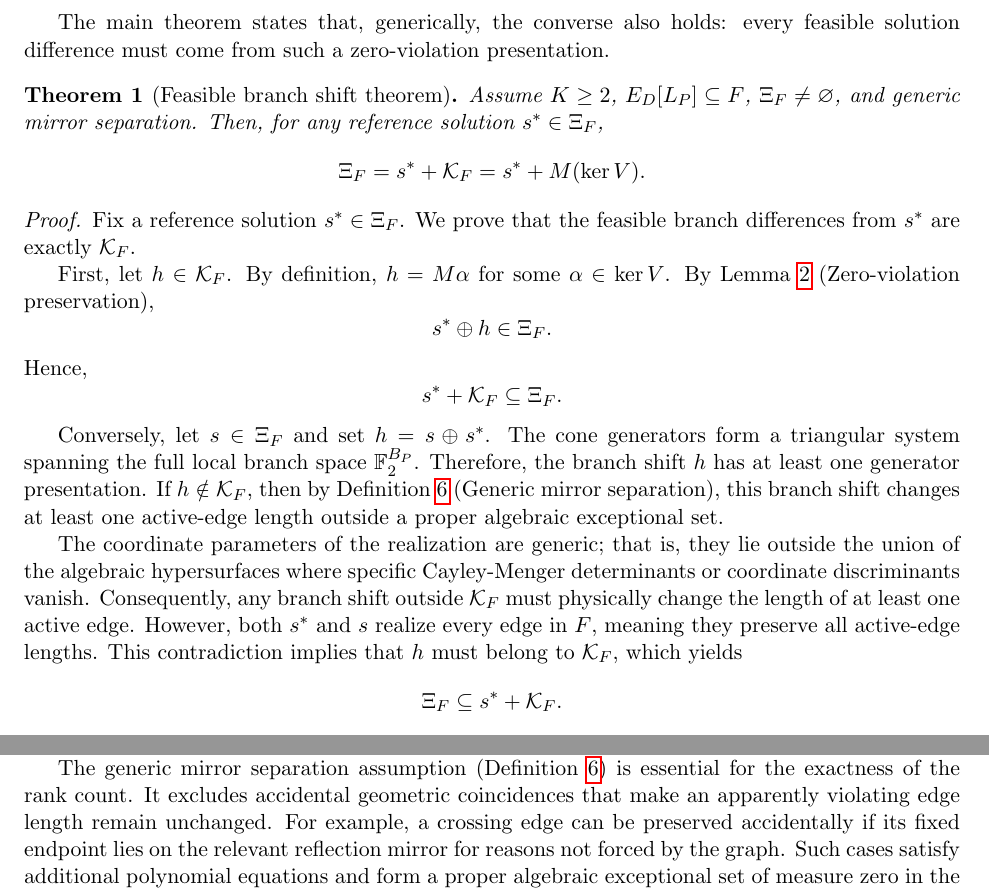
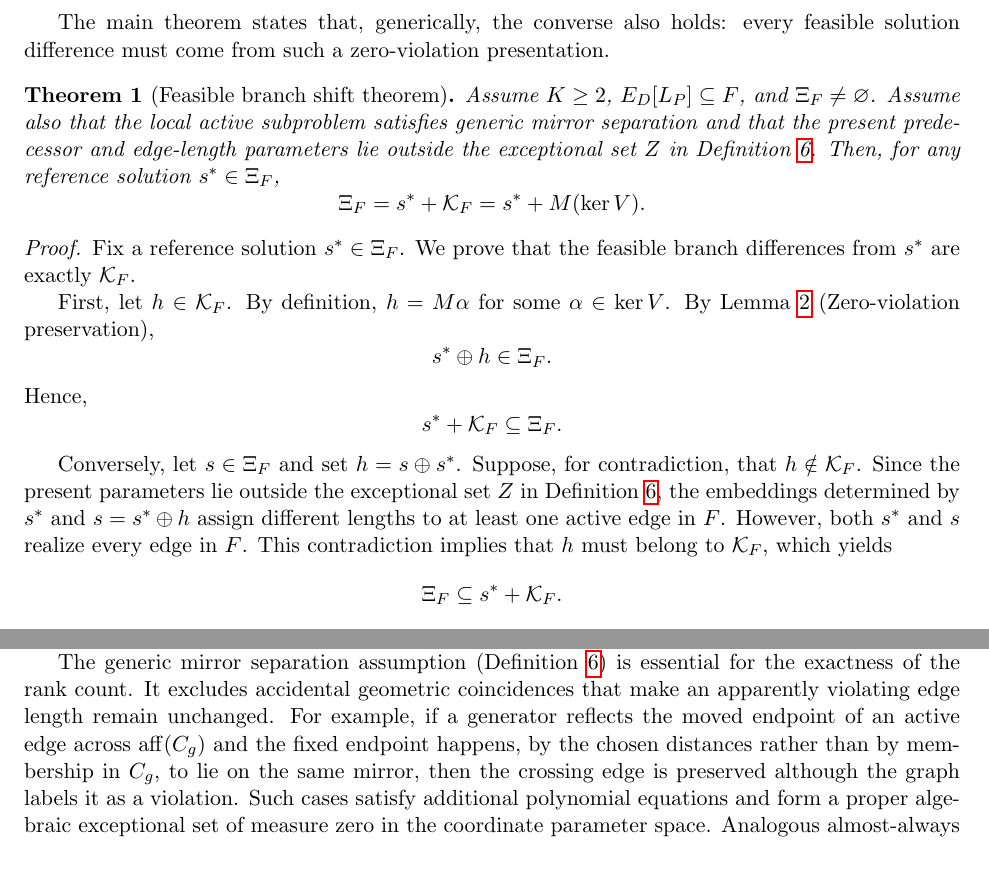
Before and after one commit to michaelsouza/ddgp-thm, a LaTeX paper (article/main.tex, which reads article/sections/results.tex, article/sections/scope.tex): two parts of pages 8 and 12 of 13, joined at a grey line, cut so that both start at the same text, the shorter picture padded with empty space. Compiled offline with pdfLaTeX.

Commit message:
Sharpen DDGP genericity assumptions

```diff
--- a/article/sections/results.tex
+++ b/article/sections/results.tex
@@ -69,7 +69,7 @@ The main theorem states that, generically, the converse also holds: every feasib
 
 \begin{theorem}[Feasible branch shift theorem]
 \label{thm:main}
-Assume $K \ge 2$, $E_D[L_P] \subseteq F$, $\Xi_F \ne \varnothing$, and generic mirror separation. Then, for any reference solution $s^\ast \in \Xi_F$,
+Assume $K \ge 2$, $E_D[L_P] \subseteq F$, and $\Xi_F \ne \varnothing$. Assume also that the local active subproblem satisfies generic mirror separation and that the present predecessor and edge-length parameters lie outside the exceptional set $Z$ in Definition~\ref{def:mirror-sep}. Then, for any reference solution $s^\ast \in \Xi_F$,
 \[
 \Xi_F
 =
@@ -91,9 +91,7 @@ Hence,
 s^\ast + \mathcal{K}_F \subseteq \Xi_F.
 \]
 
-Conversely, let $s \in \Xi_F$ and set $h = s \oplus s^\ast$. The cone generators form a triangular system spanning the full local branch space $\mathbb{F}_2^{B_P}$. Therefore, the branch shift $h$ has at least one generator presentation. If $h \notin \mathcal{K}_F$, then by Definition~\ref{def:mirror-sep} (Generic mirror separation), this branch shift changes at least one active-edge length outside a proper algebraic exceptional set.
-
-The coordinate parameters of the realization are generic; that is, they lie outside the union of the algebraic hypersurfaces where specific Cayley-Menger determinants or coordinate discriminants vanish. Consequently, any branch shift outside $\mathcal{K}_F$ must physically change the length of at least one active edge. However, both $s^\ast$ and $s$ realize every edge in $F$, meaning they preserve all active-edge lengths. This contradiction implies that $h$ must belong to $\mathcal{K}_F$, which yields
+Conversely, let $s \in \Xi_F$ and set $h = s \oplus s^\ast$. Suppose, for contradiction, that $h \notin \mathcal{K}_F$. Since the present parameters lie outside the exceptional set $Z$ in Definition~\ref{def:mirror-sep}, the embeddings determined by $s^\ast$ and $s=s^\ast\oplus h$ assign different lengths to at least one active edge in $F$. However, both $s^\ast$ and $s$ realize every edge in $F$. This contradiction implies that $h$ must belong to $\mathcal{K}_F$, which yields
 \[
 \Xi_F \subseteq s^\ast + \mathcal{K}_F.
 \]
--- a/article/sections/scope.tex
+++ b/article/sections/scope.tex
@@ -5,7 +5,7 @@ This section records what the theorem does and does not claim. We clarify the ge
 
 The 6-vertex example analyzed in Section~\ref{sec:example} is a small, reproducible check of the construction: the generator masks, the labeled violation matrix, the ranks, and the final count can all be inspected directly.
 
-The generic mirror separation assumption (Definition~\ref{def:mirror-sep}) is essential for the exactness of the rank count. It excludes accidental geometric coincidences that make an apparently violating edge length remain unchanged. For example, a crossing edge can be preserved accidentally if its fixed endpoint lies on the relevant reflection mirror for reasons not forced by the graph. Such cases satisfy additional polynomial equations and form a proper algebraic exceptional set of measure zero in the coordinate parameter space. Analogous almost-always qualifications appear in existing DDGP and DMDGP counting results~\cite{liberti2014number,abud2024impossible}.
+The generic mirror separation assumption (Definition~\ref{def:mirror-sep}) is essential for the exactness of the rank count. It excludes accidental geometric coincidences that make an apparently violating edge length remain unchanged. For example, if a generator reflects the moved endpoint of an active edge across $\operatorname{aff}(C_g)$ and the fixed endpoint happens, by the chosen distances rather than by membership in $C_g$, to lie on the same mirror, then the crossing edge is preserved although the graph labels it as a violation. Such cases satisfy additional polynomial equations and form a proper algebraic exceptional set of measure zero in the coordinate parameter space. Analogous almost-always qualifications appear in existing DDGP and DMDGP counting results~\cite{liberti2014number,abud2024impossible}.
 
 For $K=1$, the algebraic bracket-separation arguments used to establish the generic presentation lemma for $K \ge 2$ degenerate on the line, so that case requires separate treatment.
 
```
Also changed, not shown: article/sections/shifts.tex (+1 -1 lines), article/sections/violations.tex (+2 -2 lines).
